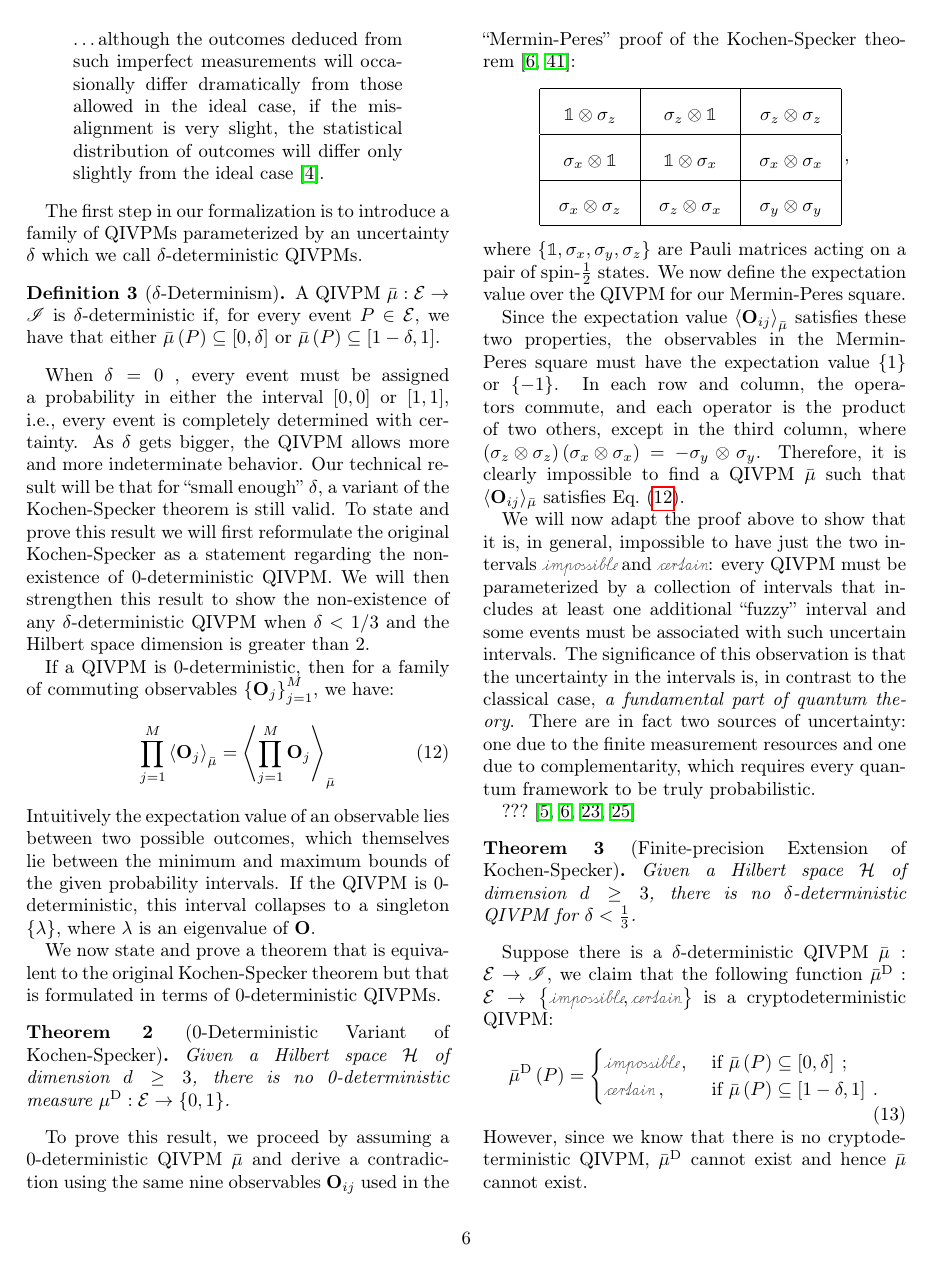
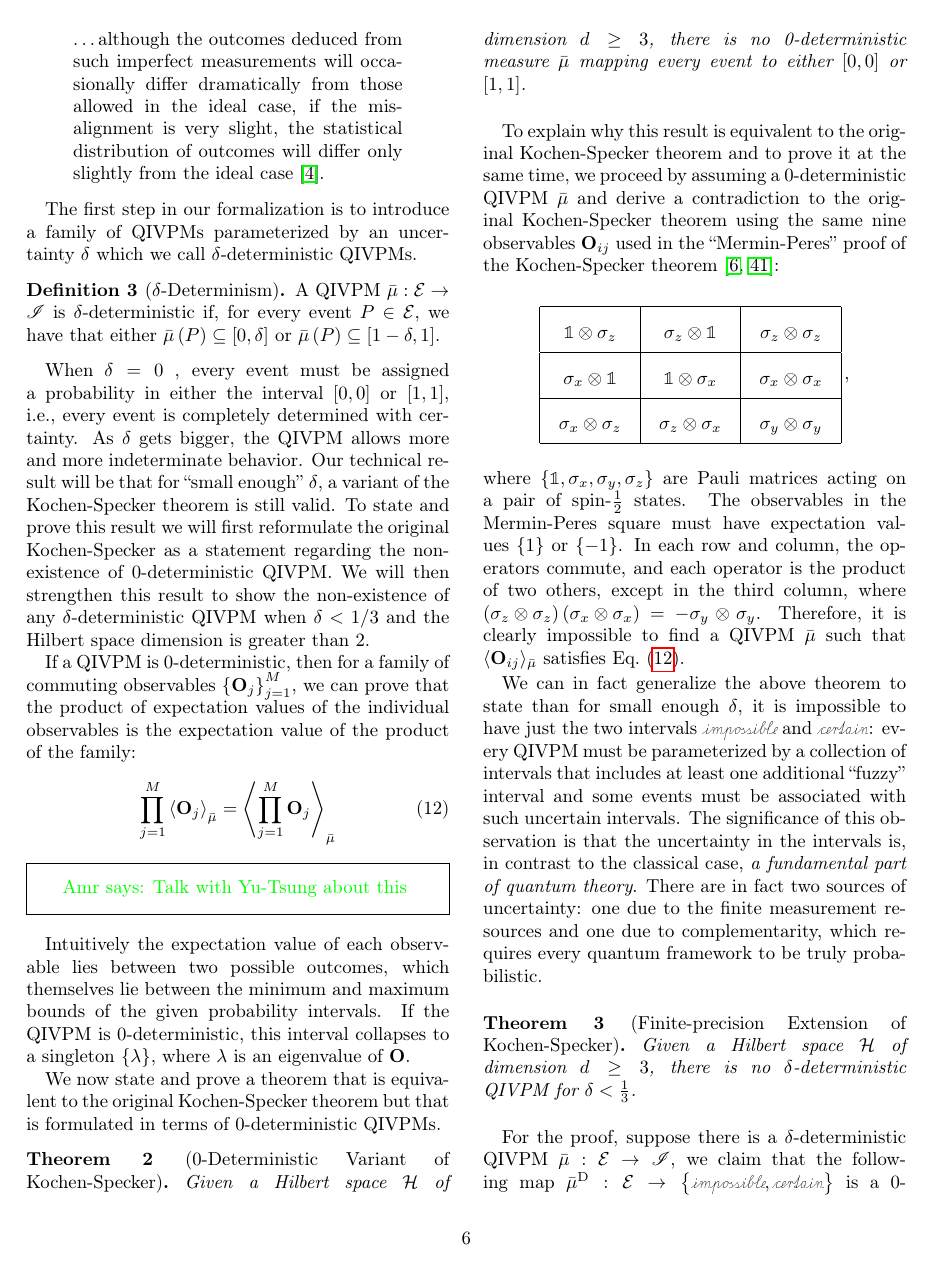
Before and after one commit to yuttai/Contextuality-and-Nonlocality-in-Discrete-Quantum-Theory, a LaTeX paper (prop_letter.tex): page 6 of 9. Compiled offline with pdfLaTeX.

Commit message:
pass over sec 4

```diff
--- a/prop_letter.tex
+++ b/prop_letter.tex
@@ -617,33 +616,37 @@ when $\delta < 1/3$ and the Hilbert space dimension is greater than
 2.
 
 If a QIVPM is 0-deterministic, then for a family of commuting
-observables~$\left\{ \mathbf{O}_{j}\right\} _{j=1}^{M}$, we have:
+observables~$\left\{ \mathbf{O}_{j}\right\} _{j=1}^{M}$, we can prove
+that the product of expectation values of the individual observables
+is the expectation value of the product of the family:
 \begin{equation}
 \prod_{j=1}^{M}\expval{\mathbf{O}_{j}}_{\bar{\mu}}=\expval{\prod_{j=1}^{M}\mathbf{O}_{j}}_{\bar{\mu}}\label{eq:Kochen-Specker-Rules}
 \end{equation}
-Intuitively the expectation value of an observable lies between two
-possible outcomes, which themselves lie between the minimum and
-maximum bounds of the given probability intervals.  If the QIVPM is
-0-deterministic, this interval collapses to a singleton
-$\left\{ \lambda\right\} $, where $\lambda$ is an eigenvalue
-of~$\mathbf{O}$.
+\amr{Talk with Yu-Tsung about this} Intuitively the expectation value
+of each observable lies between two possible outcomes, which
+themselves lie between the minimum and maximum bounds of the given
+probability intervals.  If the QIVPM is 0-deterministic, this interval
+collapses to a singleton $\left\{ \lambda\right\} $, where $\lambda$
+is an eigenvalue of~$\mathbf{O}$.
 
 We now state and prove a theorem that is equivalent to the original
 Kochen-Specker theorem but that is formulated in terms of
 $0$-deterministic QIVPMs.
 
 
-\begin{thm}
-[0-Deterministic Variant of Kochen-Specker] \label{thm:Kochen-Specker}
-Given a Hilbert space $\Hilb$ of dimension~$d\ge3$, there is no
-0-deterministic
-measure~$\mu^{\mathrm{D}}:\events\rightarrow\left\{ 0,1\right\}$.
+\begin{thm} [0-Deterministic Variant of
+  Kochen-Specker] \label{thm:Kochen-Specker} Given a Hilbert space
+  $\Hilb$ of dimension~$d\ge3$, there is no 0-deterministic
+  measure~$\bar{\mu}$ mapping every event to either $[0,0]$ or $[1,1]$.
 \end{thm}
 
-To prove this result, we proceed by assuming a 0-deterministic QIVPM
-$\bar{\mu}$ and derive a contradiction using the same nine observables
-$\mathbf{O}_{ij}$ used in the ``Mermin-Peres'' proof of the
-Kochen-Specker theorem~\cite{Mermin1990Simple,peres1995quantum}:
+To explain why this result is equivalent to the original
+Kochen-Specker theorem and to prove it at the same time, we proceed by
+assuming a 0-deterministic QIVPM $\bar{\mu}$ and derive a
+contradiction to the original Kochen-Specker theorem using the same
+nine observables $\mathbf{O}_{ij}$ used in the ``Mermin-Peres'' proof
+of the Kochen-Specker
+theorem~\cite{Mermin1990Simple,peres1995quantum}:
 {\renewcommand{\arraystretch}{2}%
 \begin{center}
 \begin{tabular}{|@{\quad}c@{\quad}|@{\quad}c@{\quad}|@{\quad}c@{\quad}|}
@@ -657,49 +660,42 @@ $\sigma_{x}\otimes\sigma_{z}$  & $\sigma_{z}\otimes\sigma_{x}$  & $\sigma_{y}\ot
 \end{tabular}\,,
 \par\end{center}
 }
-\noindent where $\left\{\mathbb{1},\sigma_{x},\sigma_{y},\sigma_{z}\right\}$ are
-Pauli matrices acting on a pair of spin-$\frac{1}{2}$ states. We now define the
-expectation value over the QIVPM for our Mermin-Peres square.
-
-Since the expectation value~$\expval{\mathbf{O}_{ij}}_{\bar{\mu}}$ satisfies
-these two properties, the observables in the Mermin-Peres square must
-have the expectation value~$\left\{ 1\right\} $ or
-$\left\{ -1\right\} $.  In each row and column, the operators commute,
-and each operator is the product of two others, except in the third
-column, where
+\noindent where
+$\left\{\mathbb{1},\sigma_{x},\sigma_{y},\sigma_{z}\right\}$ are Pauli
+matrices acting on a pair of spin-$\frac{1}{2}$ states.  The
+observables in the Mermin-Peres square must have expectation
+values~$\left\{ 1\right\} $ or $\left\{ -1\right\} $.  In each row and
+column, the operators commute, and each operator is the product of two
+others, except in the third column, where
 $\left(\sigma_{z}\otimes\sigma_{z}\right)\left(\sigma_{x}\otimes\sigma_{x}\right)=-\sigma_{y}\otimes\sigma_{y}$.
 Therefore, it is clearly impossible to find a QIVPM~$\bar{\mu}$ such
 that $\langle \mathbf{O}_{ij}\rangle_{\bar \mu}$ satisfies
 Eq.~(\ref{eq:Kochen-Specker-Rules}).
 
-We will now adapt the proof above to show that it is, in general,
-impossible to have just the two intervals \imposs\ and \necess: every
-QIVPM must be parameterized by a collection of intervals that includes
-at least one additional ``fuzzy'' interval and some events must be
-associated with such uncertain intervals. The significance of this
-observation is that the uncertainty in the intervals is, in contrast
-to the classical case, \emph{a fundamental part of quantum
-  theory}. There are in fact two sources of uncertainty: one due to
-the finite measurement resources and one due to complementarity, which
-requires every quantum framework to be truly probabilistic.
-
-???~\cite{kochenspecker1967,peres1995quantum,Redhead1987-REDINA,Griffiths2003}
+We can in fact generalize the above theorem to state than for small
+enough $\delta$, it is impossible to have just the two intervals
+\imposs\ and \necess: every QIVPM must be parameterized by a
+collection of intervals that includes at least one additional
+``fuzzy'' interval and some events must be associated with such
+uncertain intervals. The significance of this observation is that the
+uncertainty in the intervals is, in contrast to the classical case,
+\emph{a fundamental part of quantum theory}. There are in fact two
+sources of uncertainty: one due to the finite measurement resources
+and one due to complementarity, which requires every quantum framework
+to be truly probabilistic.
 
 \begin{thm}[Finite-precision Extension of Kochen-Specker] \label{cor:Kochen-Specker-IVPM} Given a Hilbert space $\Hilb$
   of dimension~$d\ge3$, there is no $\delta$-deterministic QIVPM for
   $\delta<\frac{1}{3}$.\end{thm}
 
-%\begin{proof}
-Suppose there is a $\delta$-deterministic
-  QIVPM~$\bar{\mu}:\events\rightarrow\mathscr{I}$, we claim that the
-  following function~$\bar{\mu}^{\textrm{D}}:\events\rightarrow\left\{
-    \imposs,\necess\right\} $ is a cryptodeterministic QIVPM:
+For the proof, suppose there is a $\delta$-deterministic
+QIVPM~$\bar{\mu}:\events\rightarrow\mathscr{I}$, we claim that the
+following
+map~$\bar{\mu}^{\textrm{D}}:\events\rightarrow\left\{
+  \imposs,\necess\right\} $ is a 0-deterministic QIVPM:
 \begin{equation}
 \bar{\mu}^{\textrm{D}}\left(P\right)=\begin{cases}
 \imposs\,, & \textrm{ if }\bar{\mu}\left(P\right)\subseteq\left[0,\delta\right]\:;\\
 \necess\,, & \textrm{ if }\bar{\mu}\left(P\right)\subseteq\left[1-\delta,1\right]\:.
 \end{cases}
 \end{equation}
-However, since we know that there is no cryptodeterministic QIVPM,
-$\bar{\mu}^{\textrm{D}}$ cannot exist and hence $\bar{\mu}$ cannot
-exist.
```
Also changed, not shown: prop_letter.tex (61 more changed lines).
